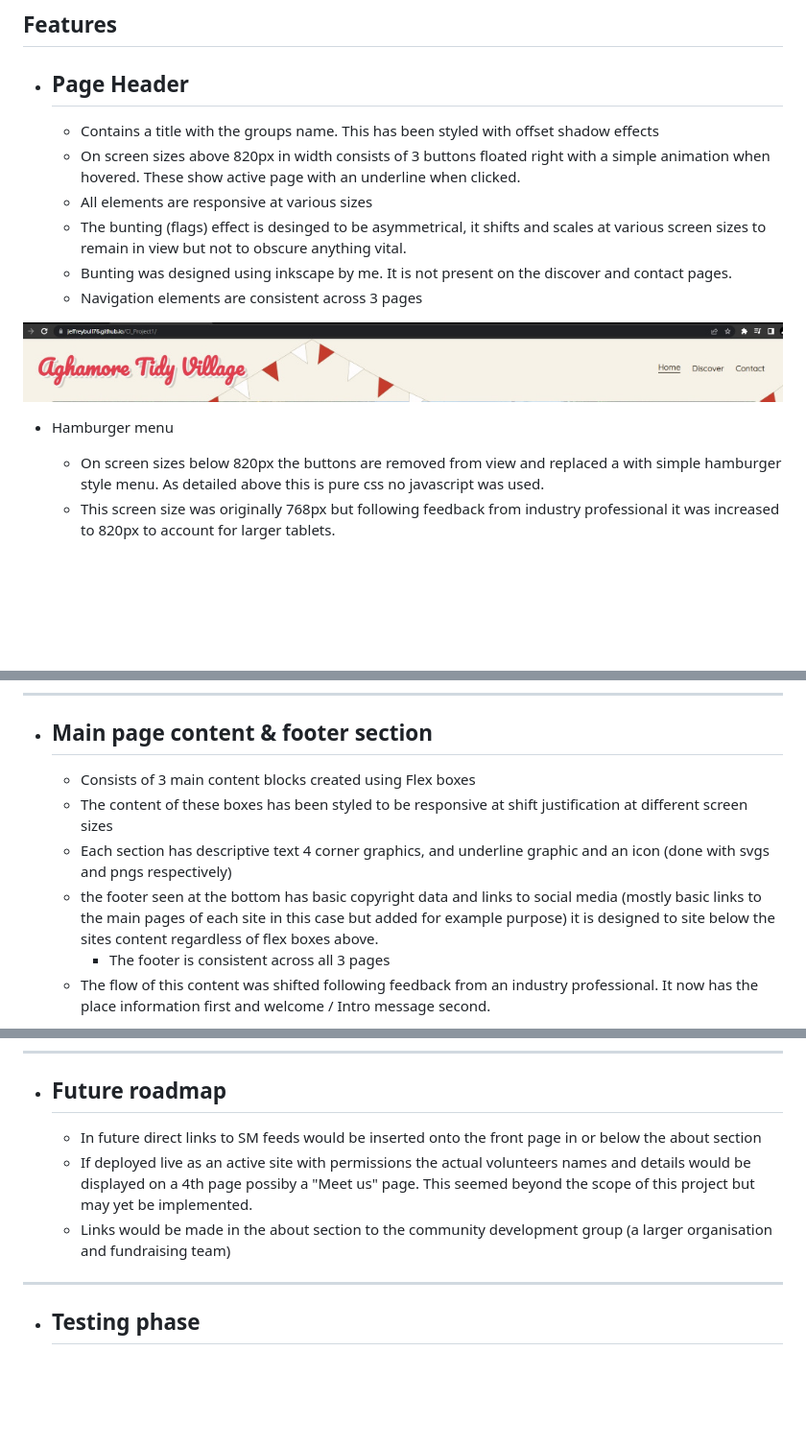
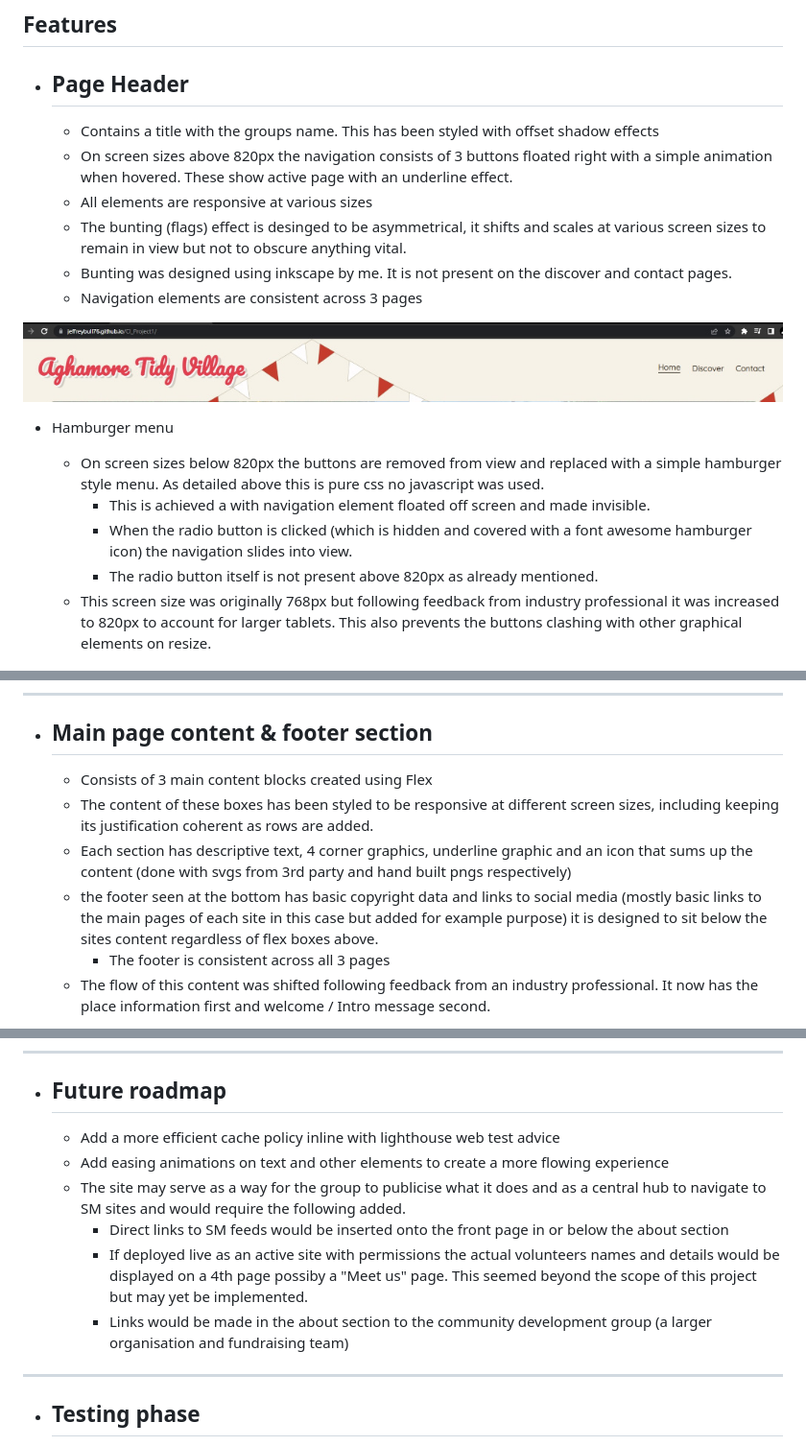
Before and after one commit to JeffreyBull76/CI_Project1, a Markdown page: README.md, 3 parts joined by grey strips. Shown: that part at 96% size. Drawn GitHub-style; blank space fills up the shorter version.

Commit message:
readme: second draft of readme ready for final pass

```diff
--- a/README.md
+++ b/README.md
@@ -15,7 +46,7 @@ The aim was to achieve a simple, retro styled yet modern website that was fully
 * ## Page Header
 
    * Contains a title with the groups name. This has been styled with offset shadow effects
-   * On screen sizes above 820px in width consists of 3 buttons floated right with a simple animation when hovered. These show active page with an underline when clicked.
+   * On screen sizes above 820px the navigation consists of 3 buttons floated right with a simple animation when hovered. These show active page with an underline effect.
    * All elements are responsive at various sizes
    * The bunting (flags) effect is desinged to be asymmetrical, it shifts and scales at various screen sizes to remain in view but not to obscure anything vital.
    * Bunting was designed using inkscape by me. It is not present on the discover and contact pages.
@@ -25,8 +56,11 @@ The aim was to achieve a simple, retro styled yet modern website that was fully
 
 * Hamburger menu
 
-   * On screen sizes below 820px the buttons are removed from view and replaced a with simple hamburger style menu. As detailed above this is pure css no javascript was used.
-   * This screen size was originally 768px but following feedback from industry professional it was increased to 820px to account for larger tablets.
+   * On screen sizes below 820px the buttons are removed from view and replaced with a simple hamburger style menu. As detailed above this is pure css no javascript was used.
+      * This is achieved a with navigation element floated off screen and made invisible.
+      * When the radio button is clicked (which is hidden and covered with a font awesome hamburger icon) the navigation slides into view.
+      * The radio button itself is not present above 820px as already mentioned.
+   * This screen size was originally 768px but following feedback from industry professional it was increased to 820px to account for larger tablets. This also prevents the buttons clashing with other graphical elements on resize.
 
 ![](assets/images/readme_images/Tidy_Village_HB_UX.jpg)
 
@@ -45,10 +79,10 @@ The aim was to achieve a simple, retro styled yet modern website that was fully
 
 * ## Main page content & footer section
 
-   * Consists of 3 main content blocks created using Flex boxes
-   * The content of these boxes has been styled to be responsive at shift justification at different screen sizes
-   * Each section has descriptive text 4 corner graphics, and underline graphic and an icon (done with svgs and pngs respectively)
-   * the footer seen at the bottom has basic copyright data and links to social media (mostly basic links to the main pages of each site in this case but added for example purpose) it is designed to site below the sites content regardless of flex boxes above.
+   * Consists of 3 main content blocks created using Flex
+   * The content of these boxes has been styled to be responsive at different screen sizes, including keeping its justification coherent as rows are added.
+   * Each section has descriptive text, 4 corner graphics, underline graphic and an icon that sums up the content (done with svgs from 3rd party and hand built pngs respectively)
+   * the footer seen at the bottom has basic copyright data and links to social media (mostly basic links to the main pages of each site in this case but added for example purpose) it is designed to sit below the sites content regardless of flex boxes above.
       * The footer is consistent across all 3 pages
    * The flow of this content was shifted following feedback from an industry professional. It now has the place information first and welcome / Intro message second.
 
@@ -88,9 +122,12 @@ The aim was to achieve a simple, retro styled yet modern website that was fully
 
 * ## Future roadmap
 
-   * In future direct links to SM feeds would be inserted onto the front page in or below the about section
-   * If deployed live as an active site with permissions the actual volunteers names and details would be displayed on a 4th page possiby a "Meet us" page. This seemed beyond the scope of this project but may yet be implemented.
-   * Links would be made in the about section to the community development group (a larger organisation and fundraising team)
+   * Add a more efficient cache policy inline with lighthouse web test advice
+   * Add easing animations on text and other elements to create a more flowing experience
+   * The site may serve as a way for the group to publicise what it does and as a central hub to navigate to SM sites and would require the following added.
+      * Direct links to SM feeds would be inserted onto the front page in or below the about section
+      * If deployed live as an active site with permissions the actual volunteers names and details would be displayed on a 4th page possiby a "Meet us" page. This seemed beyond the scope of this project but may yet be implemented.
+      * Links would be made in the about section to the community development group (a larger organisation and fundraising team)
 
 --------------------------------
 
```
Also changed, not shown: other parts of README.md (+45 -7 lines), assets/images/readme_images/atv_concept1.png (added), assets/images/readme_images/atv_concept2.png (added).
